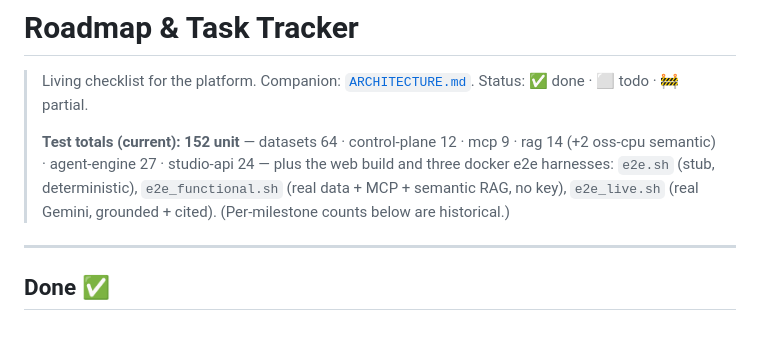
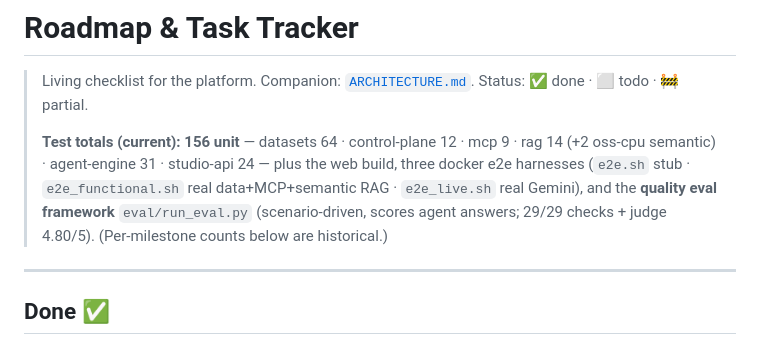
Before and after one commit to JinJis/value-graph, a Markdown page: platform/docs/ROADMAP.md, the part around the change. Drawn GitHub-style.

Commit message:
docs: roadmap test totals (156 unit + quality eval framework)
Co-Authored-By: Claude Opus 4.8 (1M context) <noreply@anthropic.com>

```diff
--- a/platform/docs/ROADMAP.md
+++ b/platform/docs/ROADMAP.md
@@ -3,10 +3,11 @@
 > Living checklist for the platform. Companion: [`ARCHITECTURE.md`](./ARCHITECTURE.md).
 > Status: ✅ done · ⬜ todo · 🚧 partial.
 >
-> **Test totals (current): 152 unit** — datasets 64 · control-plane 12 · mcp 9 · rag 14 (+2 oss-cpu
-> semantic) · agent-engine 27 · studio-api 24 — plus the web build and three docker e2e harnesses:
-> `e2e.sh` (stub, deterministic), `e2e_functional.sh` (real data + MCP + semantic RAG, no key),
-> `e2e_live.sh` (real Gemini, grounded + cited). (Per-milestone counts below are historical.)
+> **Test totals (current): 156 unit** — datasets 64 · control-plane 12 · mcp 9 · rag 14 (+2 oss-cpu
+> semantic) · agent-engine 31 · studio-api 24 — plus the web build, three docker e2e harnesses
+> (`e2e.sh` stub · `e2e_functional.sh` real data+MCP+semantic RAG · `e2e_live.sh` real Gemini), and the
+> **quality eval framework** `eval/run_eval.py` (scenario-driven, scores agent answers; 29/29 checks +
+> judge 4.80/5). (Per-milestone counts below are historical.)
 
 ---
 
```
